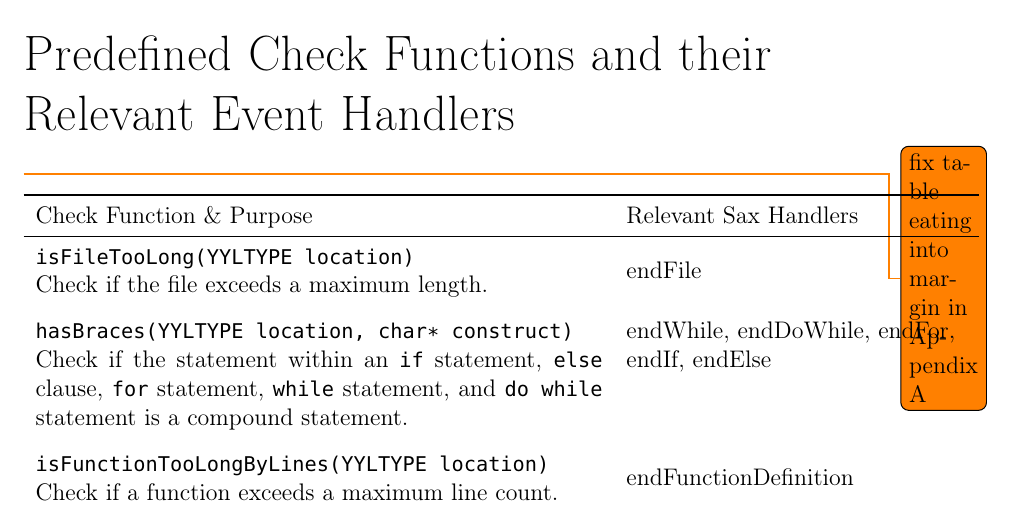
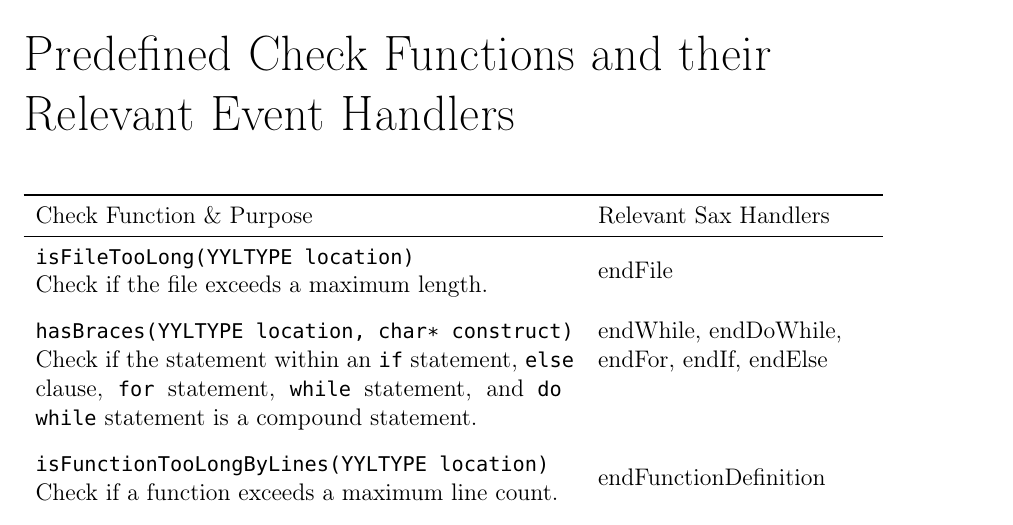
Before and after one commit to esr2/critter, a LaTeX thesis (Thesis.tex): part of page 51 of 61, cut so that both start at the same text. Compiled offline with pdfLaTeX; a missing font is replaced by an installed copy or a similar font.

Commit message:
fixed Appendix A to not eat into the margin

```diff
--- a/Thesis.tex
+++ b/Thesis.tex
@@ -1348,13 +1348,13 @@ had a precision of 90.0\%. \human had a recall of 83.9\%.}
 
 \chapter[Predefined Check Functions]{Predefined Check Functions and their Relevant Event Handlers}
  \label{predefinedChecksFunctions}
-\newcommand{\saxColSize}{6cm}
+\newlength\saxColSize
+\setlength\saxColSize{\linewidth}
+\addtolength\saxColSize{-10.3cm}
 \newcommand{\vertSize}{3mm}
 
-\todo{fix table eating into margin in Appendix A}
-
 \addcontentsline{lot}{table}{~\ref{predefinedChecksFunctions} \hspace{4mm}Predefined Check Functions and their Relevant Event Handlers}
-\begin{longtable}{p{10cm} p{\saxColSize}}
+\begin{longtable}{p{9.5cm} p{\saxColSize}}
 \toprule
 Check Function \& Purpose & Relevant Sax Handlers \\ \midrule
 \endfirsthead
```
Also changed, not shown: Thesis.tex (10 more changed lines).
